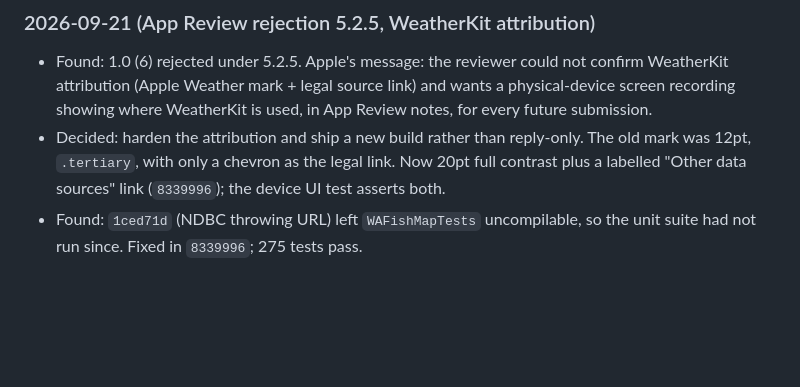
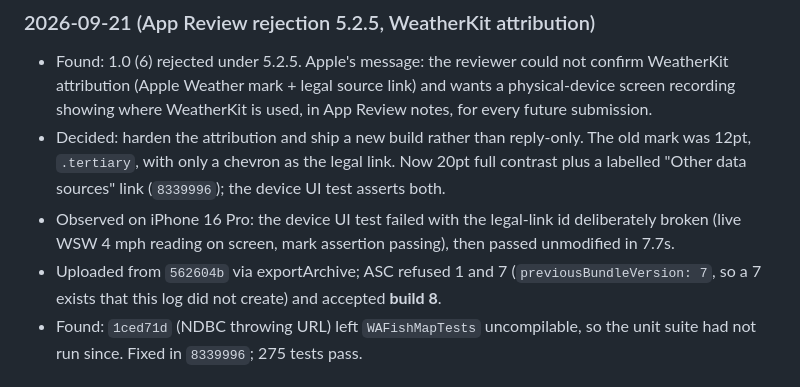
Before and after one commit to danieldecena/wa-fish-map, a Markdown page: STATUS.md, the part around the change. Rendered like a GitHub page; blank space fills up the shorter version.

Commit message:
docs: record build 8 upload for the 5.2.5 resubmission
Co-Authored-By: Claude Opus 5 (1M context) <noreply@anthropic.com>

```diff
--- a/STATUS.md
+++ b/STATUS.md
@@ -118,6 +118,8 @@ current counts rather than trusting a number written here.
 
 - Found: 1.0 (6) rejected under 5.2.5. Apple's message: the reviewer could not confirm WeatherKit attribution (Apple Weather mark + legal source link) and wants a physical-device screen recording showing where WeatherKit is used, in App Review notes, for every future submission.
 - Decided: harden the attribution and ship a new build rather than reply-only. The old mark was 12pt, `.tertiary`, with only a chevron as the legal link. Now 20pt full contrast plus a labelled "Other data sources" link (`8339996`); the device UI test asserts both.
+- Observed on iPhone 16 Pro: the device UI test failed with the legal-link id deliberately broken (live WSW 4 mph reading on screen, mark assertion passing), then passed unmodified in 7.7s.
+- Uploaded from `562604b` via exportArchive; ASC refused 1 and 7 (`previousBundleVersion: 7`, so a 7 exists that this log did not create) and accepted **build 8**.
 - Found: `1ced71d` (NDBC throwing URL) left `WAFishMapTests` uncompilable, so the unit suite had not run since. Fixed in `8339996`; 275 tests pass.
 
 ### 2026-09-21 (Workflow Audit & URL Safety)
```
Also changed, not shown: TASKS.md (+2 -2 lines), docs/app-store/listing-draft.md (+2 -0 lines).
